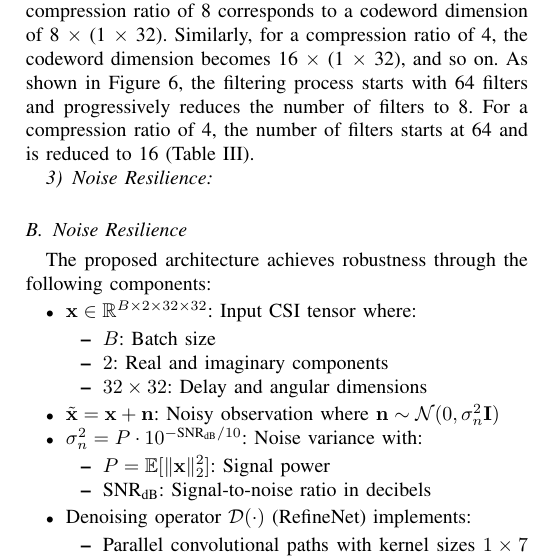
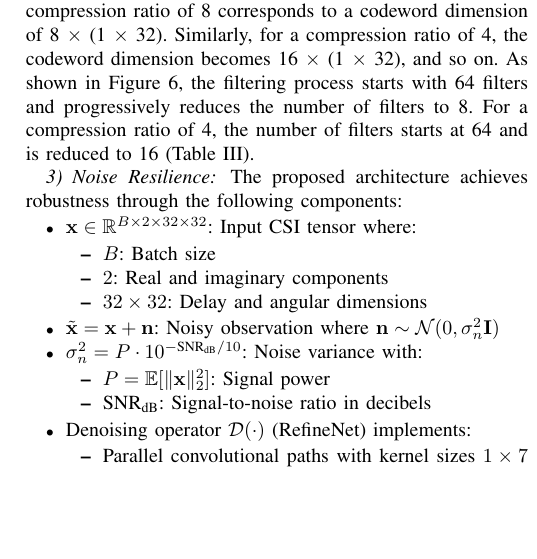
Before and after one commit to FardadAnsari/Paper-revision, a LaTeX paper (Revise-version.tex): part of one column of page 7 of 12, cut so that both start at the same text, the shorter picture padded with empty space. Compiled offline with pdfLaTeX.

Commit message:
txs auto checkin

```diff
--- a/Revise-version.tex
+++ b/Revise-version.tex
@@ -410,8 +410,6 @@ As shown in Figure \ref{fig:figure2}, the filtering process starts with 64 filte
 \subsubsection{Noise Resilience}
 \label{subsubsec:noise_resilience}
 
-\subsection{Noise Resilience}
-\label{subsec:noise_resilience}
 
 The proposed architecture achieves robustness through the following components:
 
```
